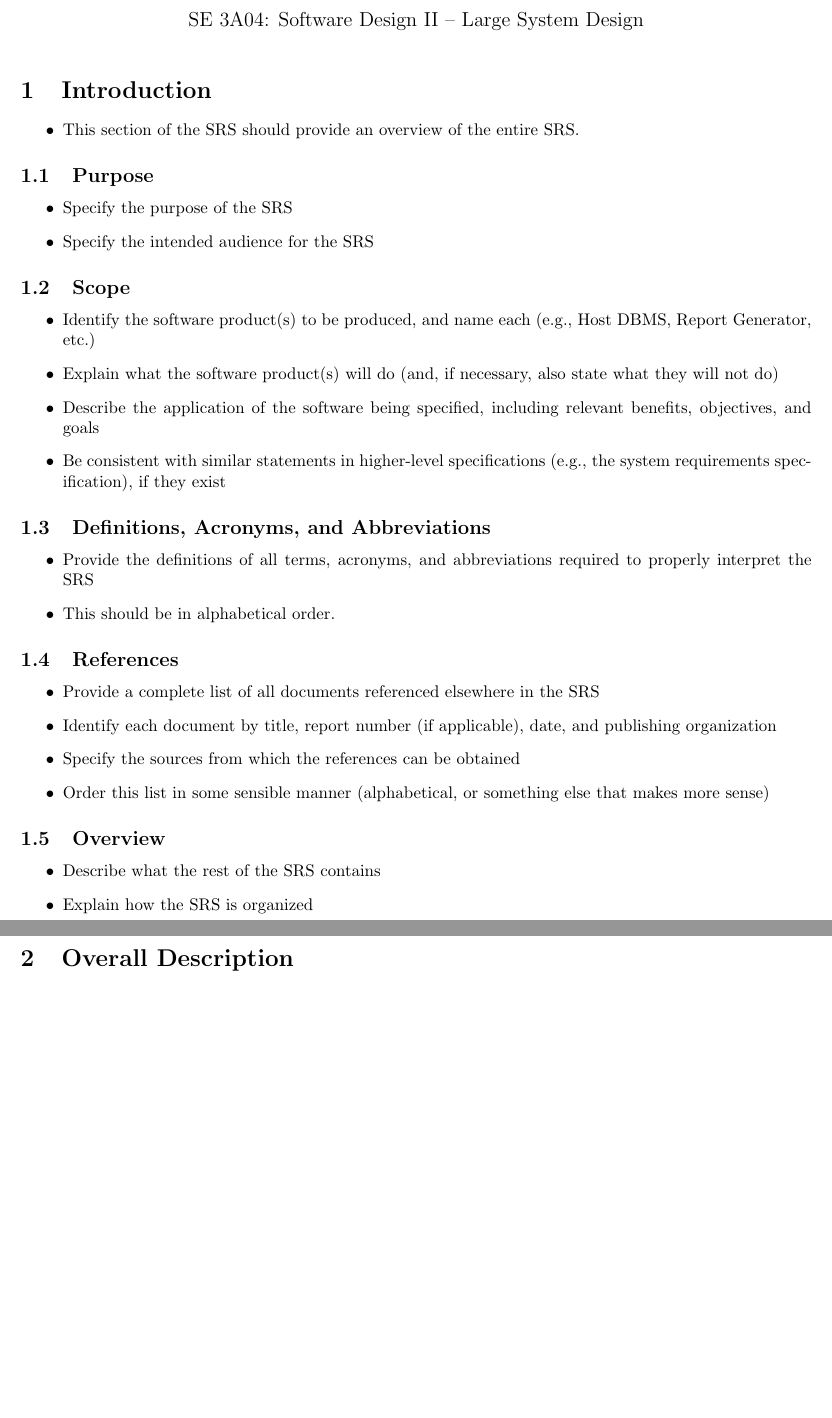
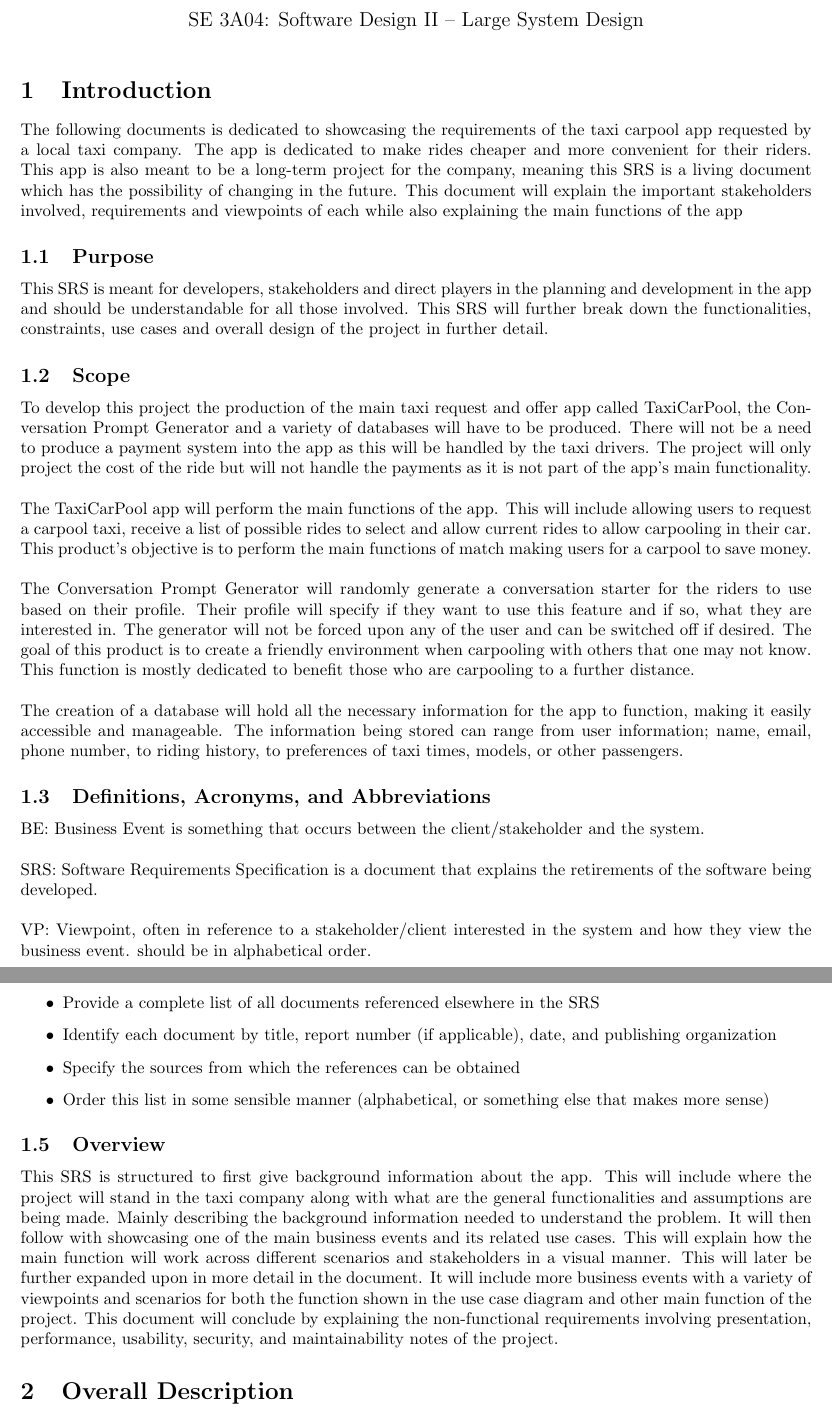
Before and after one commit to nathan20021/3A04-Project, a LaTeX document (Deliverable 1/SE3A04_D1_Template.tex): two parts of pages 1 and 2 of 9, joined at a grey line, cut so that both start at the same text, the shorter picture padded with empty space. Compiled offline with pdfLaTeX.

Commit message:
Adds rough draft of introduction section

```diff
--- a/Deliverable 1/SE3A04_D1_Template.tex
+++ b/Deliverable 1/SE3A04_D1_Template.tex
@@ -40,38 +40,36 @@
 \label{sec:introduction}
 % Begin Section
 
-\begin{itemize}
-	\item This section of the SRS should provide an overview of the entire SRS.
-\end{itemize}
+The following documents is dedicated to showcasing the requirements of the taxi carpool app requested by a local taxi company. The app is dedicated to make rides cheaper and more convenient for their riders. This app is also meant to be a long-term project for the company, meaning this SRS is a living document which has the possibility of changing in the future. This document will explain the important stakeholders involved, requirements and viewpoints of each while also explaining the main functions of the app
 
 
 \subsection{Purpose}
 \label{sub:purpose}
 % Begin SubSection
-\begin{itemize}
-	\item Specify the purpose of the SRS
-	\item Specify the intended audience for the SRS
-\end{itemize}
+This SRS is meant for developers, stakeholders and direct players in the planning and development in the app and should be understandable for all those involved. This SRS will further break down the functionalities, constraints, use cases and overall design of the project in further detail.
+
 % End SubSection
 
 \subsection{Scope}
 \label{sub:scope}
 % Begin SubSection
-\begin{itemize}
-	\item Identify the software product(s) to be produced, and name each (e.g., Host DBMS, Report Generator, etc.)
-	\item Explain what the software product(s) will do (and, if necessary, also state what they will not do)
-	\item Describe the application of the software being specified, including relevant benefits, objectives, and goals
-	\item Be consistent with similar statements in higher-level specifications (e.g., the system requirements specification), if they exist
-\end{itemize}
+To develop this project the production of the main taxi request and offer app called TaxiCarPool, the Conversation Prompt Generator and a variety of databases will have to be produced. There will not be a need to produce a payment system into the app as this will be handled by the taxi drivers. The project will only project the cost of the ride but will not handle the payments as it is not part of the app’s main functionality.
+\newline \newline
+The TaxiCarPool app will perform the main functions of the app. This will include allowing users to request a carpool taxi, receive a list of possible rides to select and allow current rides to allow carpooling in their car. This product’s objective is to perform the main functions of match making users for a carpool to save money.
+\newline \newline
+The Conversation Prompt Generator will randomly generate a conversation starter for the riders to use based on their profile. Their profile will specify if they want to use this feature and if so, what they are interested in. The generator will not be forced upon any of the user and can be switched off if desired. The goal of this product is to create a friendly environment when carpooling with others that one may not know. This function is mostly dedicated to benefit those who are carpooling to a further distance.
+\newline \newline
+The creation of a database will hold all the necessary information for the app to function, making it easily accessible and manageable. The information being stored can range from user information; name, email, phone number, to riding history, to preferences of taxi times, models, or other passengers.
 % End SubSection
 
 \subsection{Definitions, Acronyms, and Abbreviations}
 \label{sub:definitions_acronyms_and_abbreviations}
 % Begin SubSection
-\begin{itemize}
-	\item Provide the definitions of all terms, acronyms, and abbreviations required to properly interpret the SRS
-	\item This should be in alphabetical order.
-\end{itemize}
+BE: Business Event is something that occurs between the client/stakeholder and the system.
+\newline \newline
+SRS: Software Requirements Specification is a document that explains the retirements of the software being developed.
+\newline \newline
+VP: Viewpoint, often in reference to a stakeholder/client interested in the system and how they view the business event.  should be in alphabetical order.
 % End SubSection
 
 \subsection{References}
@@ -88,10 +86,7 @@
 \subsection{Overview}
 \label{sub:overview}
 % Begin SubSection
-\begin{itemize}
-	\item Describe what the rest of the SRS contains
-	\item Explain how the SRS is organized
-\end{itemize}
+This SRS is structured to first give background information about the app. This will include where the project will stand in the taxi company along with what are the general functionalities and assumptions are being made. Mainly describing the background information needed to understand the problem. It will then follow with showcasing one of the main business events and its related use cases. This will explain how the main function will work across different scenarios and stakeholders in a visual manner. This will later be further expanded upon in more detail in the document. It will include more business events with a variety of viewpoints and scenarios for both the function shown in the use case diagram and other main function of the project. This document will conclude by explaining the non-functional requirements involving presentation, performance, usability, security, and maintainability notes of the project.
 % End SubSection
 
 % End Section
```
